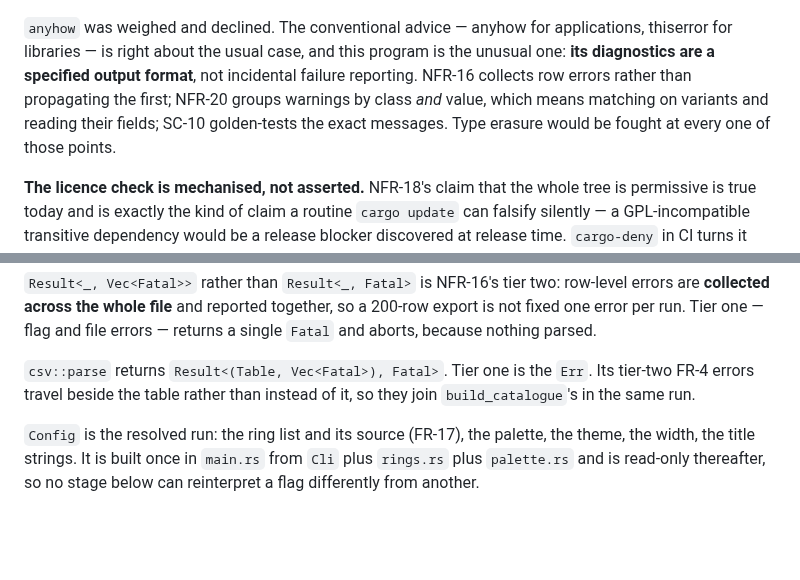
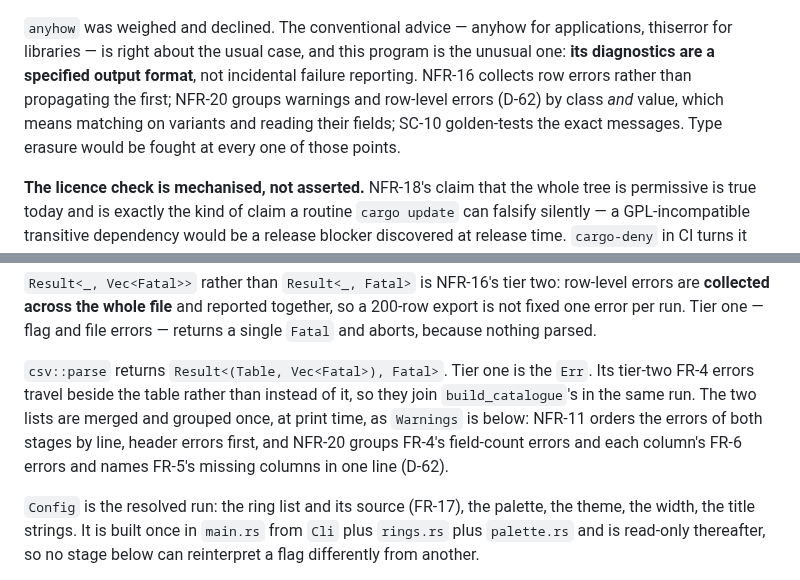
Before and after one commit to evensolberg/radargen, a Markdown page: docs/design/architecture.md, 2 parts joined by grey strips. Rendered like a GitHub page; blank space fills up the shorter version.

Commit message:
docs(design): row-level errors merge and group at print time (D-62)
Architecture §1 and §7 now say errors from both stages are merged in
NFR-11's line order and grouped by NFR-20's rules, as warnings are.

Co-Authored-By: Claude Opus 5.5 (1M context) <noreply@anthropic.com>

```diff
--- a/docs/design/architecture.md
+++ b/docs/design/architecture.md
@@ -28,9 +28,9 @@
 applications, thiserror for libraries — is right about the usual case, and this
 program is the unusual one: **its diagnostics are a specified output format**,
 not incidental failure reporting. NFR-16 collects row errors rather than
-propagating the first; NFR-20 groups warnings by class *and* value, which means
-matching on variants and reading their fields; SC-10 golden-tests the exact
-messages. Type erasure would be fought at every one of those points.
+propagating the first; NFR-20 groups warnings and row-level errors (D-62) by
+class *and* value, which means matching on variants and reading their fields;
+SC-10 golden-tests the exact messages. Type erasure would be fought at every one of those points.
 
 **The licence check is mechanised, not asserted.** NFR-18's claim that the whole
 tree is permissive is true today and is exactly the kind of claim a routine
@@ -416,7 +416,11 @@ errors — returns a single `Fatal` and aborts, because nothing parsed.
 
 `csv::parse` returns `Result<(Table, Vec<Fatal>), Fatal>`. Tier one is the
 `Err`. Its tier-two FR-4 errors travel beside the table rather than instead of
-it, so they join `build_catalogue`'s in the same run.
+it, so they join `build_catalogue`'s in the same run. The two lists are merged
+and grouped once, at print time, as `Warnings` is below: NFR-11 orders the
+errors of both stages by line, header errors first, and NFR-20 groups FR-4's
+field-count errors and each column's FR-6 errors and names FR-5's missing
+columns in one line (D-62).
 
 `Config` is the resolved run: the ring list and its source (FR-17), the
 palette, the theme, the width, the title strings. It is built once in
```
